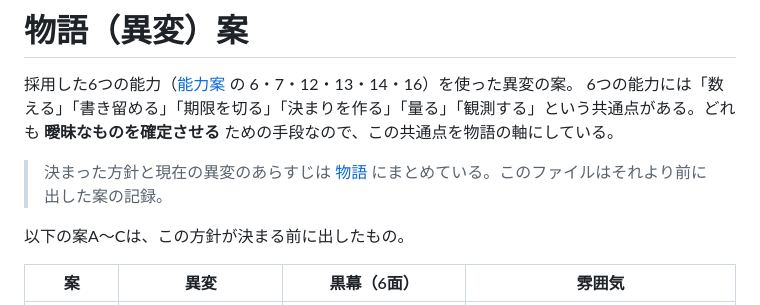
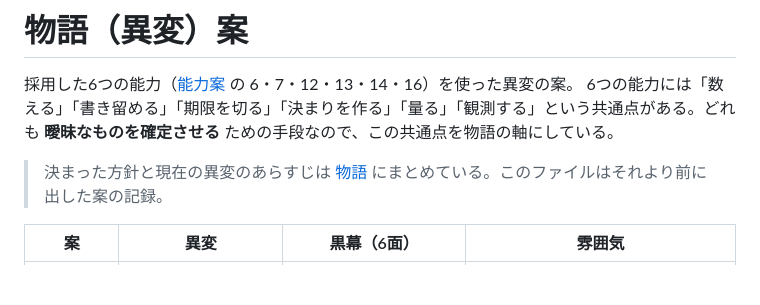
Before and after one commit to kawaharagai202526-sudo/tohounizisousaku, a Markdown page: docs/story-ideas.md, the part around the change. Drawn GitHub-style; blank space fills up the shorter version.

Commit message:
物語案ファイルの重複した一文を削除
Co-Authored-By: Claude Opus 5.5 <noreply@anthropic.com>
Claude-Session: https://claude.ai/code/session_017pRd4C84kDQhPBnDtmytMM

```diff
--- a/docs/story-ideas.md
+++ b/docs/story-ideas.md
@@ -4,8 +4,6 @@
 6つの能力には「数える」「書き留める」「期限を切る」「決まりを作る」「量る」「観測する」という共通点がある。どれも **曖昧なものを確定させる** ための手段なので、この共通点を物語の軸にしている。
 
 > 決まった方針と現在の異変のあらすじは [物語](story.md) にまとめている。このファイルはそれより前に出した案の記録。
-
-以下の案A〜Cは、この方針が決まる前に出したもの。
 
 | 案 | 異変 | 黒幕（6面） | 雰囲気 |
 |----|------|-------------|--------|
```
